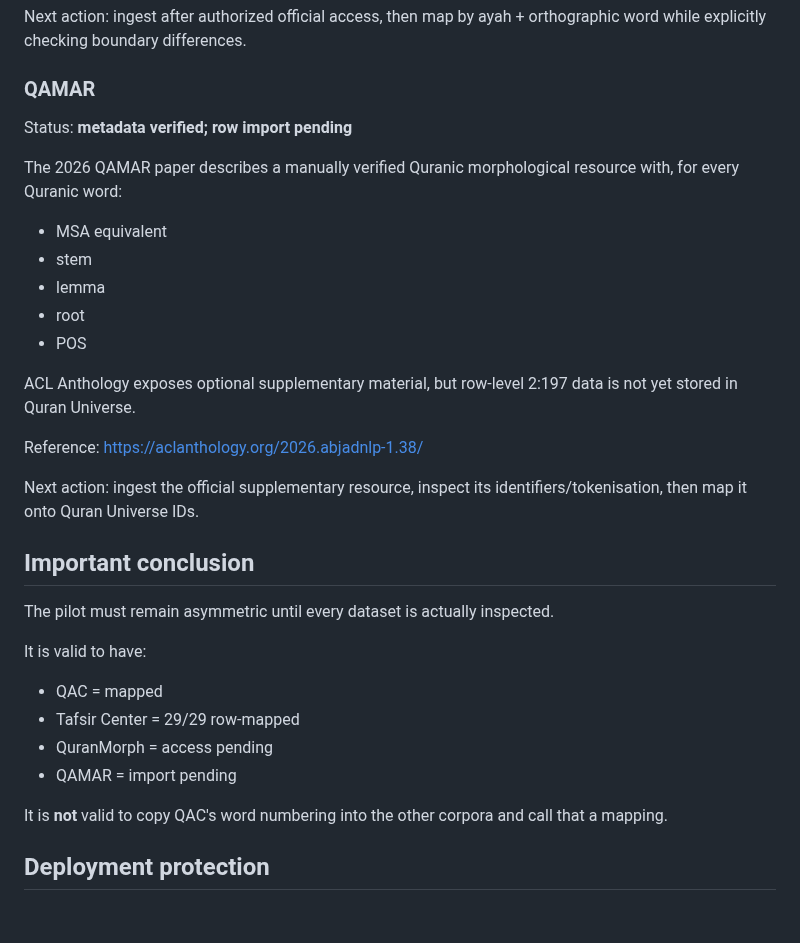
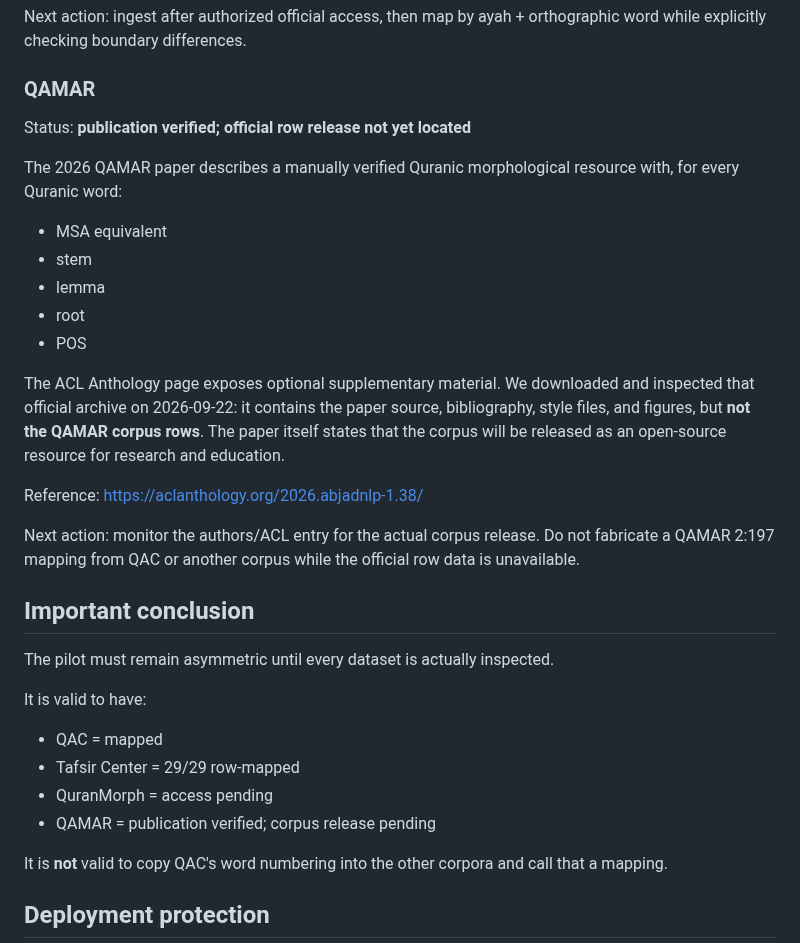
Before and after one commit to Nurilya97/quran-universe-preview, a Markdown page: docs/PILOT_2_197.md, the part around the change. Rendered like a GitHub page; blank space fills up the shorter version.

Commit message:
Document actual QAMAR supplementary contents

```diff
--- a/docs/PILOT_2_197.md
+++ b/docs/PILOT_2_197.md
@@ -91,7 +91,7 @@ Next action: ingest after authorized official access, then map by ayah + orthogr
 
 ### QAMAR
 
-Status: **metadata verified; row import pending**
+Status: **publication verified; official row release not yet located**
 
 The 2026 QAMAR paper describes a manually verified Quranic morphological resource with, for every Quranic word:
 
@@ -101,12 +101,12 @@ The 2026 QAMAR paper describes a manually verified Quranic morphological resourc
 - root
 - POS
 
-ACL Anthology exposes optional supplementary material, but row-level 2:197 data is not yet stored in Quran Universe.
+The ACL Anthology page exposes optional supplementary material. We downloaded and inspected that official archive on 2026-09-22: it contains the paper source, bibliography, style files, and figures, but **not the QAMAR corpus rows**. The paper itself states that the corpus will be released as an open-source resource for research and education.
 
 Reference:
 https://aclanthology.org/2026.abjadnlp-1.38/
 
-Next action: ingest the official supplementary resource, inspect its identifiers/tokenisation, then map it onto Quran Universe IDs.
+Next action: monitor the authors/ACL entry for the actual corpus release. Do not fabricate a QAMAR 2:197 mapping from QAC or another corpus while the official row data is unavailable.
 
 ## Important conclusion
 
@@ -117,7 +117,7 @@ It is valid to have:
 - QAC = mapped
 - Tafsir Center = 29/29 row-mapped
 - QuranMorph = access pending
-- QAMAR = import pending
+- QAMAR = publication verified; corpus release pending
 
 It is **not** valid to copy QAC's word numbering into the other corpora and call that a mapping.
 
```
